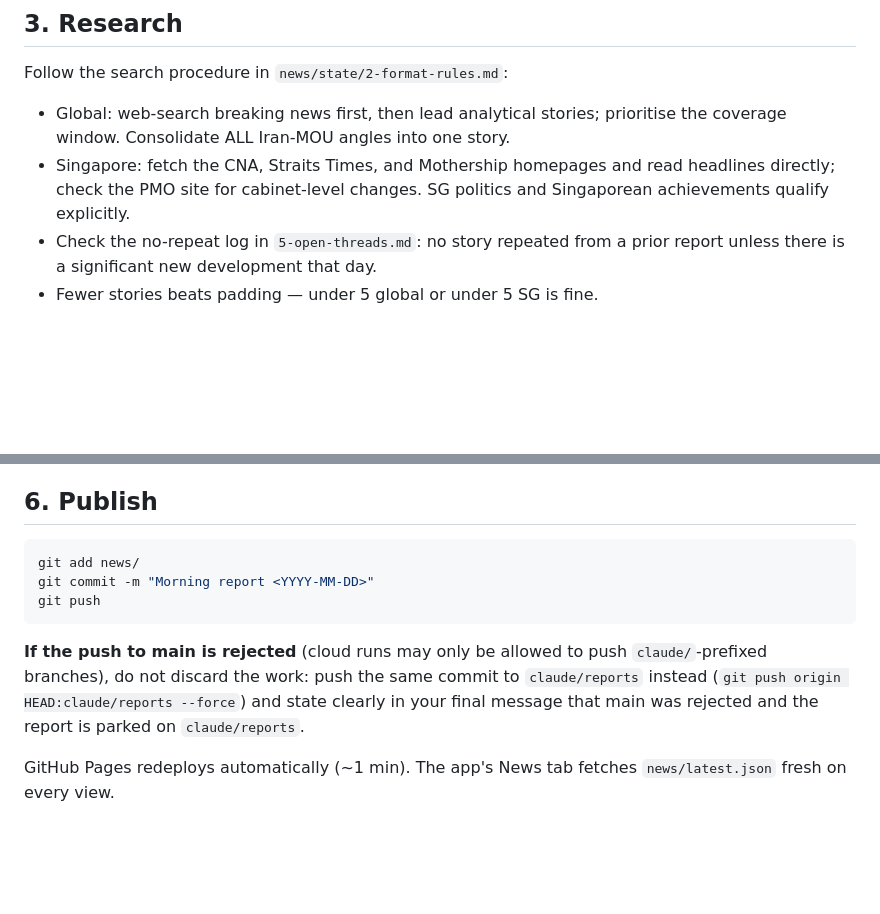
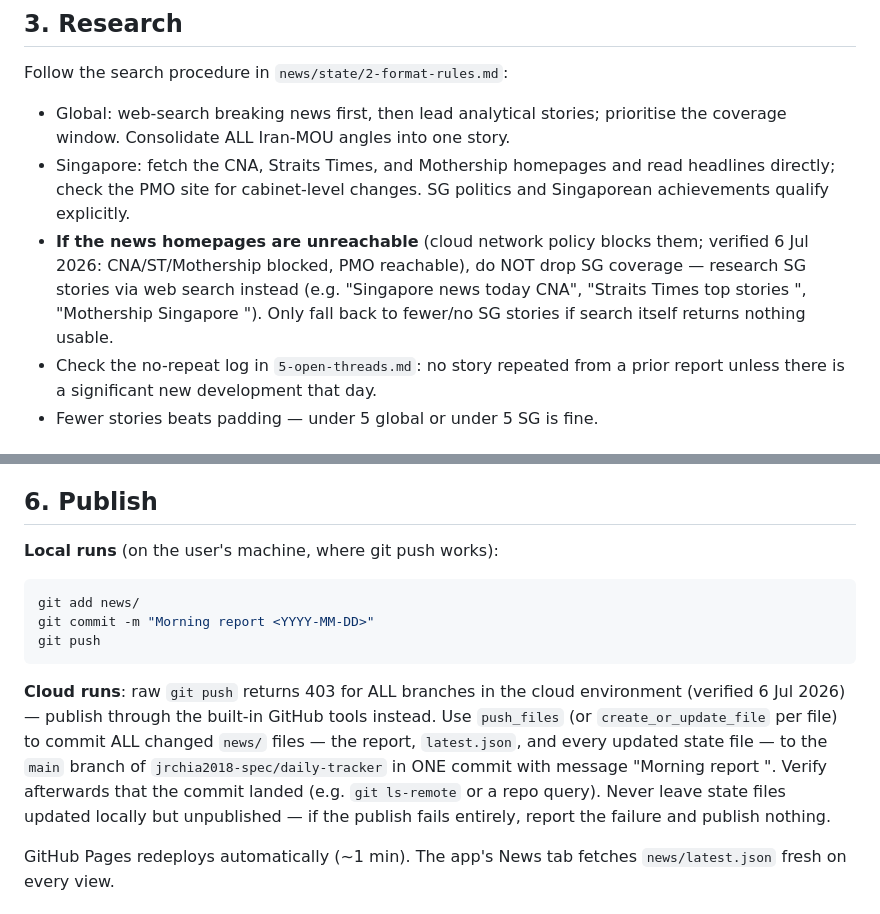
Before and after one commit to jrchia2018-spec/daily-tracker, a Markdown page: news/AGENT.md, 2 parts joined by grey strips. Drawn GitHub-style; blank space fills up the shorter version.

Commit message:
AGENT.md: cloud publish via GitHub tools; SG research via search when homepages blocked
Cloud plumbing test (6 Jul): git push 403 on all branches in the cloud
environment; GitHub MCP tools work. CNA/ST/Mothership blocked by network
policy, PMO and WebSearch fine.

Co-Authored-By: Claude Fable 5 <noreply@anthropic.com>

````diff
--- a/news/AGENT.md
+++ b/news/AGENT.md
@@ -32,6 +32,7 @@ Read the `date` field of `news/latest.json`:
 Follow the search procedure in `news/state/2-format-rules.md`:
 - Global: web-search breaking news first, then lead analytical stories; prioritise the coverage window. Consolidate ALL Iran-MOU angles into one story.
 - Singapore: fetch the CNA, Straits Times, and Mothership homepages and read headlines directly; check the PMO site for cabinet-level changes. SG politics and Singaporean achievements qualify explicitly.
+- **If the news homepages are unreachable** (cloud network policy blocks them; verified 6 Jul 2026: CNA/ST/Mothership blocked, PMO reachable), do NOT drop SG coverage — research SG stories via web search instead (e.g. "Singapore news today <date> CNA", "Straits Times top stories <date>", "Mothership Singapore <date>"). Only fall back to fewer/no SG stories if search itself returns nothing usable.
 - Check the no-repeat log in `5-open-threads.md`: no story repeated from a prior report unless there is a significant new development that day.
 - Fewer stories beats padding — under 5 global or under 5 SG is fine.
 
@@ -55,13 +56,15 @@ Produce `news/reports/<YYYY-MM-DD>.json` and copy it to `news/latest.json`. Matc
 
 ## 6. Publish
 
+**Local runs** (on the user's machine, where git push works):
+
 ```bash
 git add news/
 git commit -m "Morning report <YYYY-MM-DD>"
 git push
 ```
 
-**If the push to main is rejected** (cloud runs may only be allowed to push `claude/`-prefixed branches), do not discard the work: push the same commit to `claude/reports` instead (`git push origin HEAD:claude/reports --force`) and state clearly in your final message that main was rejected and the report is parked on `claude/reports`.
+**Cloud runs**: raw `git push` returns 403 for ALL branches in the cloud environment (verified 6 Jul 2026) — publish through the built-in GitHub tools instead. Use `push_files` (or `create_or_update_file` per file) to commit ALL changed `news/` files — the report, `latest.json`, and every updated state file — to the `main` branch of `jrchia2018-spec/daily-tracker` in ONE commit with message "Morning report <YYYY-MM-DD>". Verify afterwards that the commit landed (e.g. `git ls-remote` or a repo query). Never leave state files updated locally but unpublished — if the publish fails entirely, report the failure and publish nothing.
 
 GitHub Pages redeploys automatically (~1 min). The app's News tab fetches `news/latest.json` fresh on every view.
 
````
